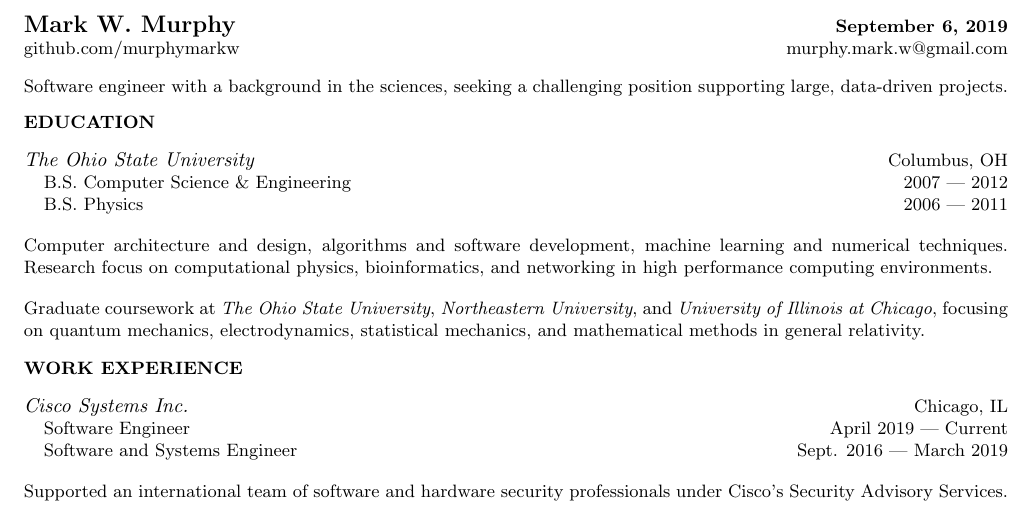
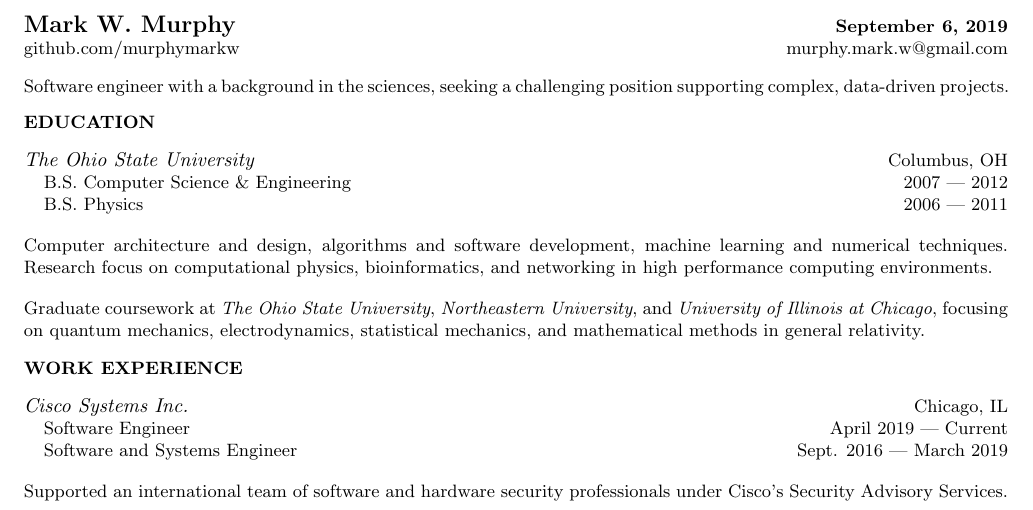
Before and after one commit to MurphyMarkW/resume, a LaTeX CV (resume.tex, which reads sections/statement.tex): part of the page, cut so that both start at the same text. Compiled offline with pdfLaTeX.

Commit message:
adjust statement line

```diff
--- a/sections/statement.tex
+++ b/sections/statement.tex
@@ -1,3 +1,3 @@
 \begin{tabularx}{\textwidth}{ X }
-    \makebox[\linewidth][s]{Software engineer with a background in the sciences, seeking a challenging position supporting large, data-driven projects.} \\
+    \makebox[\linewidth][s]{Software engineer with a background in the sciences, seeking a challenging position supporting complex, data-driven projects.} \\
 \end{tabularx}
```
